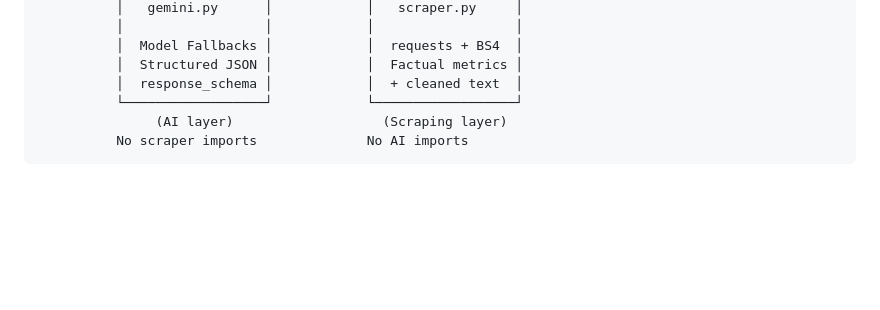
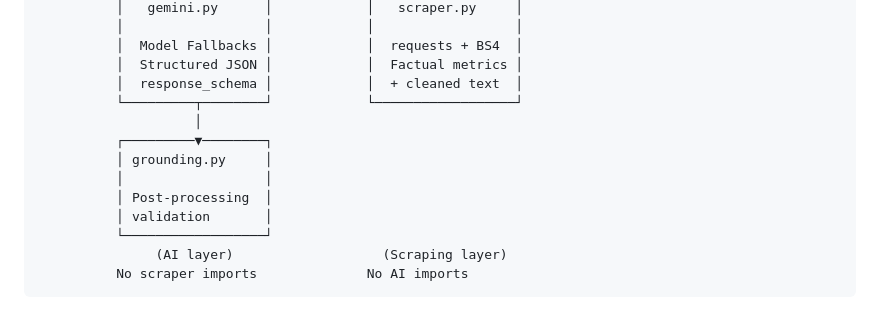
Before and after one commit to its-sisila/ai_web_audit_tool, a Markdown page: README.md, the part around one of its changes. Drawn GitHub-style; blank space fills up the shorter version.

````diff
--- a/README.md
+++ b/README.md
@@ -43,7 +43,14 @@
           │  Model Fallbacks │            │  requests + BS4  │
           │  Structured JSON │            │  Factual metrics │
           │  response_schema │            │  + cleaned text  │
-          └──────────────────┘            └──────────────────┘
+          └─────────┬────────┘            └──────────────────┘
+                    │
+          ┌─────────▼────────┐
+          │ grounding.py     │
+          │                  │
+          │ Post-processing  │
+          │ validation       │
+          └──────────────────┘
                (AI layer)                   (Scraping layer)
           No scraper imports              No AI imports
 ```
````
Also changed, not shown: other parts of README.md (+28 -12 lines).
